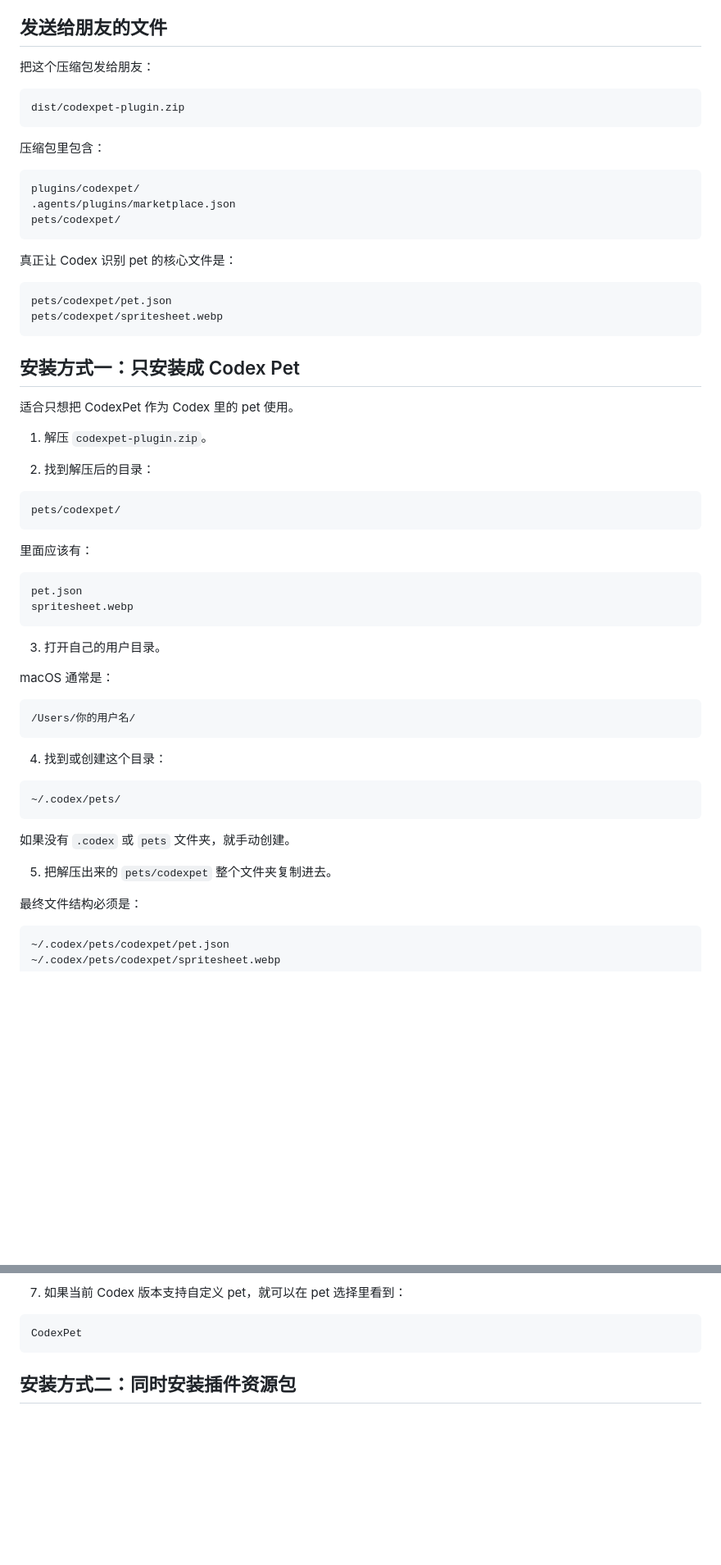
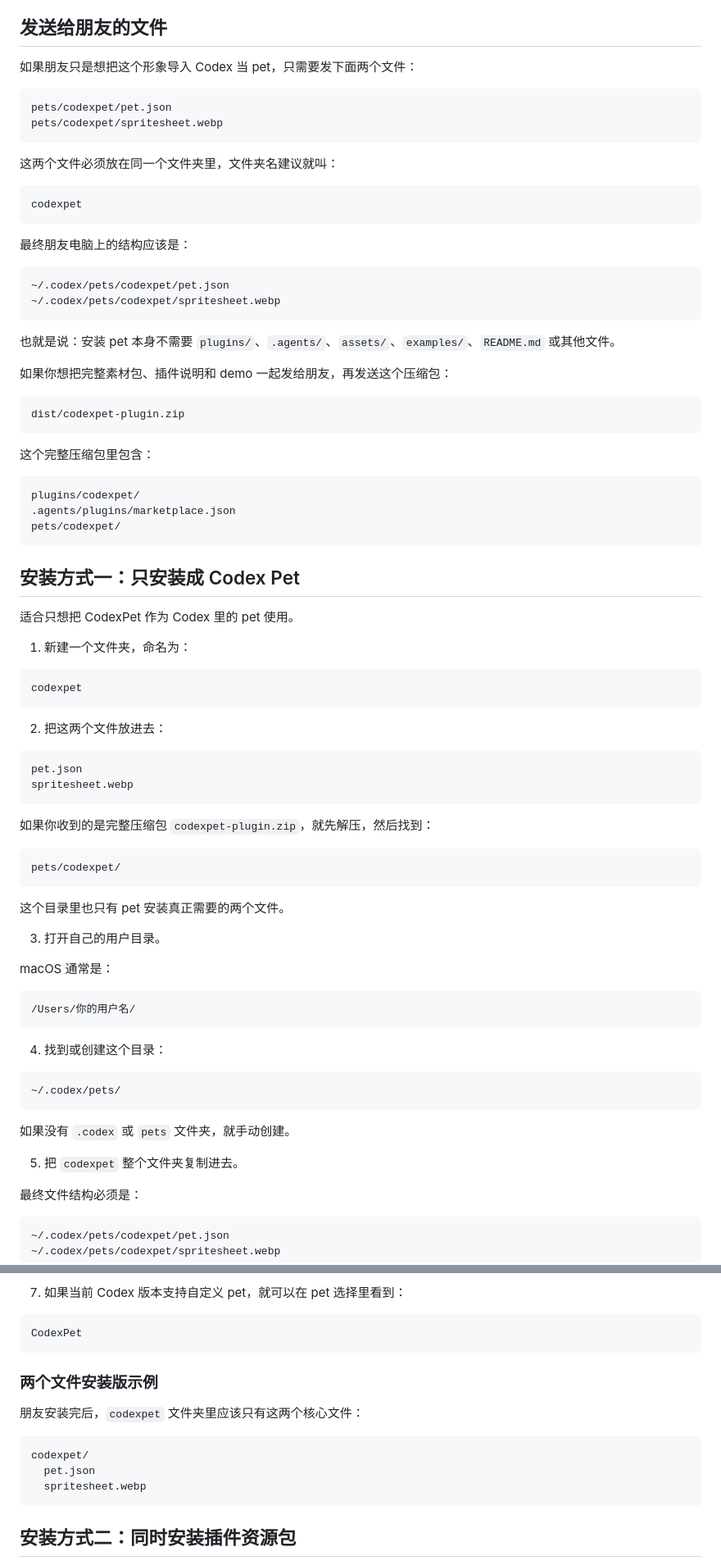
Before and after one commit to CHELSEADOPAMIN/Jeevan_character, a Markdown page: README.md, 2 parts joined by grey strips. Shown at 82% size. Rendered like a GitHub page; blank space fills up the shorter version.

Commit message:
Clarify pet-only install steps

````diff
--- a/README.md
+++ b/README.md
@@ -9,13 +9,35 @@ CodexPet 是一个基于像素商务人物生成的 Codex 自定义 pet。这个
 
 ## 发送给朋友的文件
 
-把这个压缩包发给朋友：
+如果朋友只是想把这个形象导入 Codex 当 pet，只需要发下面两个文件：
+
+```text
+pets/codexpet/pet.json
+pets/codexpet/spritesheet.webp
+```
+
+这两个文件必须放在同一个文件夹里，文件夹名建议就叫：
+
+```text
+codexpet
+```
+
+最终朋友电脑上的结构应该是：
+
+```text
+~/.codex/pets/codexpet/pet.json
+~/.codex/pets/codexpet/spritesheet.webp
+```
+
+也就是说：安装 pet 本身不需要 `plugins/`、`.agents/`、`assets/`、`examples/`、`README.md` 或其他文件。
+
+如果你想把完整素材包、插件说明和 demo 一起发给朋友，再发送这个压缩包：
 
 ```text
 dist/codexpet-plugin.zip
 ```
 
-压缩包里包含：
+这个完整压缩包里包含：
 
 ```text
 plugins/codexpet/
@@ -23,31 +45,30 @@ plugins/codexpet/
 pets/codexpet/
 ```
 
-真正让 Codex 识别 pet 的核心文件是：
-
-```text
-pets/codexpet/pet.json
-pets/codexpet/spritesheet.webp
-```
-
 ## 安装方式一：只安装成 Codex Pet
 
 适合只想把 CodexPet 作为 Codex 里的 pet 使用。
 
-1. 解压 `codexpet-plugin.zip`。
+1. 新建一个文件夹，命名为：
 
-2. 找到解压后的目录：
+```text
+codexpet
+```
+
+2. 把这两个文件放进去：
+
+```text
+pet.json
+spritesheet.webp
+```
+
+如果你收到的是完整压缩包 `codexpet-plugin.zip`，就先解压，然后找到：
 
 ```text
 pets/codexpet/
 ```
 
-里面应该有：
-
-```text
-pet.json
-spritesheet.webp
-```
+这个目录里也只有 pet 安装真正需要的两个文件。
 
 3. 打开自己的用户目录。
 
@@ -65,7 +86,7 @@ macOS 通常是：
 
 如果没有 `.codex` 或 `pets` 文件夹，就手动创建。
 
-5. 把解压出来的 `pets/codexpet` 整个文件夹复制进去。
+5. 把 `codexpet` 整个文件夹复制进去。
 
 最终文件结构必须是：
 
@@ -88,6 +109,16 @@ macOS 通常是：
 
 ```text
 CodexPet
+```
+
+### 两个文件安装版示例
+
+朋友安装完后，`codexpet` 文件夹里应该只有这两个核心文件：
+
+```text
+codexpet/
+  pet.json
+  spritesheet.webp
 ```
 
 ## 安装方式二：同时安装插件资源包
````
